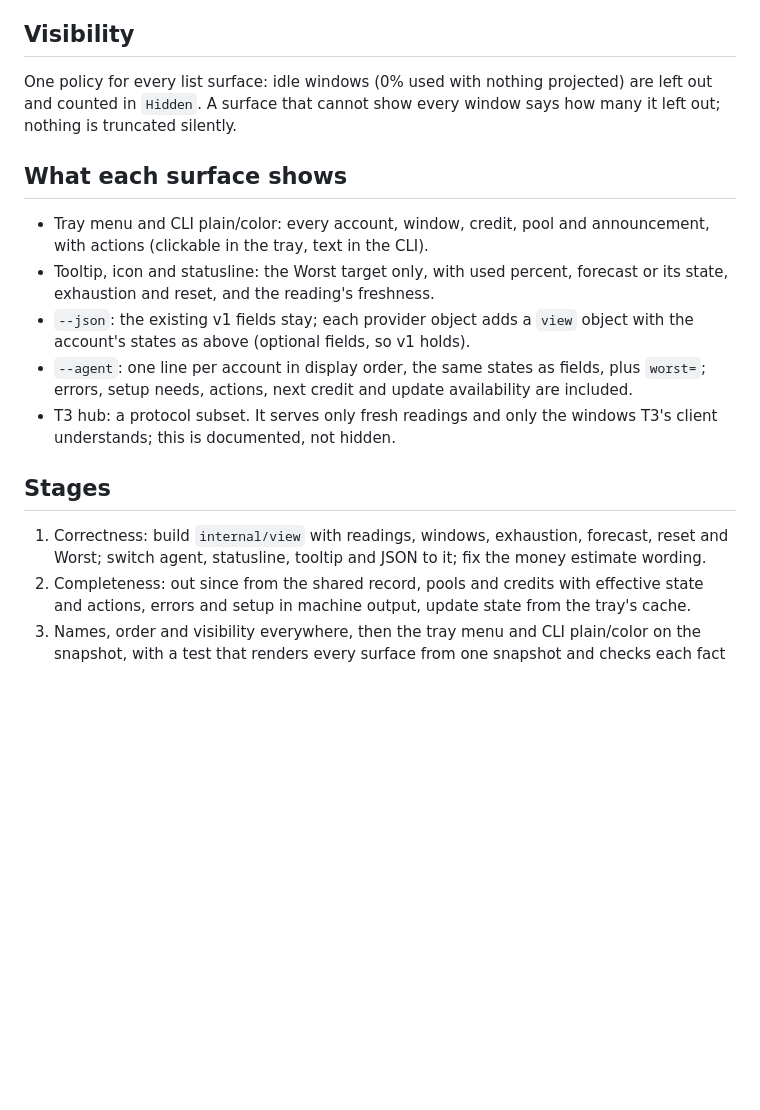
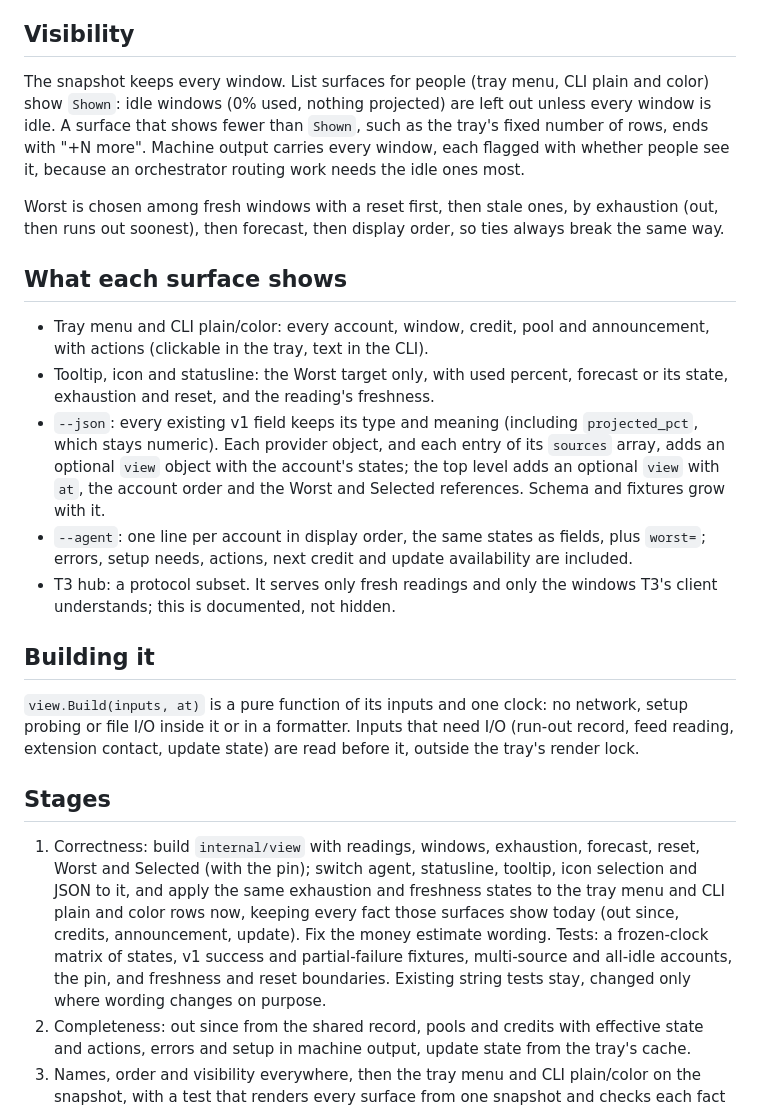
Before and after one commit to tnunamak/clawmeter, a Markdown page: docs/unified-view.md, the part around one of its changes. GitHub-like rendering; blank space fills up the shorter version.

Commit message:
docs: revise the shared view after review

```diff
--- a/docs/unified-view.md
+++ b/docs/unified-view.md
@@ -79,9 +87,16 @@ Target
 
 ## Visibility
 
-One policy for every list surface: idle windows (0% used with nothing
-projected) are left out and counted in `Hidden`. A surface that cannot show
-every window says how many it left out; nothing is truncated silently.
+The snapshot keeps every window. List surfaces for people (tray menu, CLI
+plain and color) show `Shown`: idle windows (0% used, nothing projected) are
+left out unless every window is idle. A surface that shows fewer than
+`Shown`, such as the tray's fixed number of rows, ends with "+N more".
+Machine output carries every window, each flagged with whether people see it,
+because an orchestrator routing work needs the idle ones most.
+
+Worst is chosen among fresh windows with a reset first, then stale ones, by
+exhaustion (out, then runs out soonest), then forecast, then display order,
+so ties always break the same way.
 
 ## What each surface shows
 
@@ -89,19 +104,36 @@ every window says how many it left out; nothing is truncated silently.
   announcement, with actions (clickable in the tray, text in the CLI).
 - Tooltip, icon and statusline: the Worst target only, with used percent,
   forecast or its state, exhaustion and reset, and the reading's freshness.
-- `--json`: the existing v1 fields stay; each provider object adds a `view`
-  object with the account's states as above (optional fields, so v1 holds).
+- `--json`: every existing v1 field keeps its type and meaning (including
+  `projected_pct`, which stays numeric). Each provider object, and each entry
+  of its `sources` array, adds an optional `view` object with the account's
+  states; the top level adds an optional `view` with `at`, the account order
+  and the Worst and Selected references. Schema and fixtures grow with it.
 - `--agent`: one line per account in display order, the same states as
   fields, plus `worst=`; errors, setup needs, actions, next credit and update
   availability are included.
 - T3 hub: a protocol subset. It serves only fresh readings and only the
   windows T3's client understands; this is documented, not hidden.
 
+## Building it
+
+`view.Build(inputs, at)` is a pure function of its inputs and one clock: no
+network, setup probing or file I/O inside it or in a formatter. Inputs that
+need I/O (run-out record, feed reading, extension contact, update state) are
+read before it, outside the tray's render lock.
+
 ## Stages
 
 1. Correctness: build `internal/view` with readings, windows, exhaustion,
-   forecast, reset and Worst; switch agent, statusline, tooltip and JSON to
-   it; fix the money estimate wording.
+   forecast, reset, Worst and Selected (with the pin); switch agent,
+   statusline, tooltip, icon selection and JSON to it, and apply the same
+   exhaustion and freshness states to the tray menu and CLI plain and color
+   rows now, keeping every fact those surfaces show today (out since,
+   credits, announcement, update). Fix the money estimate wording. Tests:
+   a frozen-clock matrix of states, v1 success and partial-failure fixtures,
+   multi-source and all-idle accounts, the pin, and freshness and reset
+   boundaries. Existing string tests stay, changed only where wording
+   changes on purpose.
 2. Completeness: out since from the shared record, pools and credits with
    effective state and actions, errors and setup in machine output, update
    state from the tray's cache.
```
Also changed, not shown: other parts of docs/unified-view.md (+18 -10 lines).
